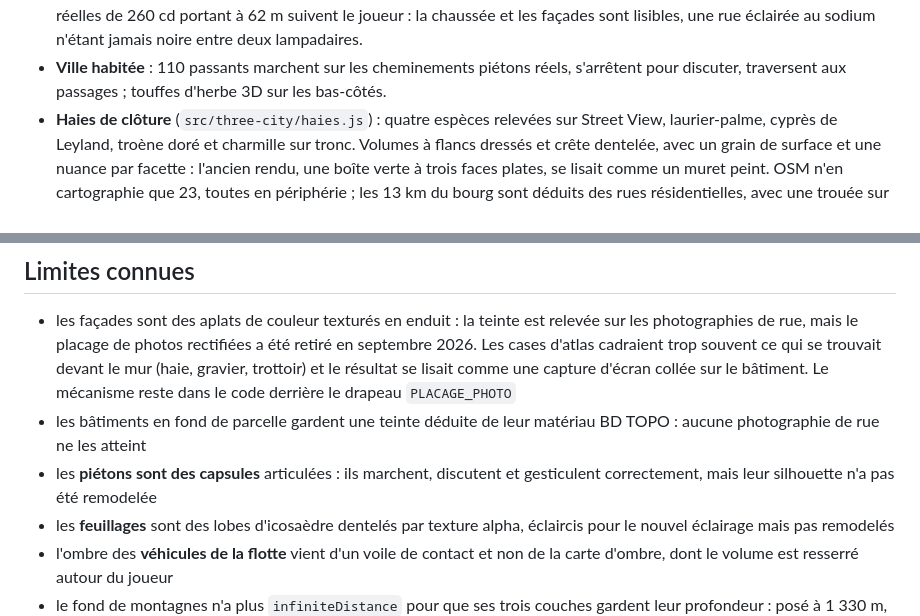
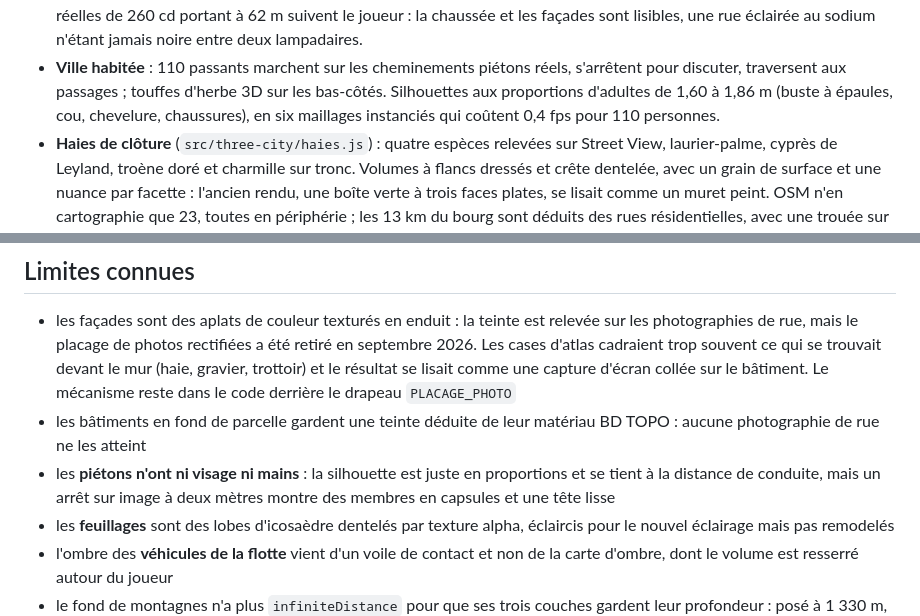
Before and after one commit to krismos64/artix-racer, a Markdown page: README.md, 2 parts joined by grey strips. GitHub-like rendering.

```diff
--- a/README.md
+++ b/README.md
@@ -198,7 +198,9 @@ l'Intermarché, le Super U, les pharmacies, boulangeries et banques du bourg.
   sodium n'étant jamais noire entre deux lampadaires.
 - **Ville habitée** : 110 passants marchent sur les cheminements piétons
   réels, s'arrêtent pour discuter, traversent aux passages ; touffes d'herbe
-  3D sur les bas-côtés.
+  3D sur les bas-côtés. Silhouettes aux proportions d'adultes de 1,60 à
+  1,86 m (buste à épaules, cou, chevelure, chaussures), en six maillages
+  instanciés qui coûtent 0,4 fps pour 110 personnes.
 - **Haies de clôture** (`src/three-city/haies.js`) : quatre espèces relevées
   sur Street View, laurier-palme, cyprès de Leyland, troène doré et charmille
   sur tronc. Volumes à flancs dressés et crête dentelée, avec un grain de
@@ -723,8 +725,9 @@ aujourd'hui `ferrari.glb` sans repli.
   dans le code derrière le drapeau `PLACAGE_PHOTO`
 - les bâtiments en fond de parcelle gardent une teinte déduite de leur
   matériau BD TOPO : aucune photographie de rue ne les atteint
-- les **piétons sont des capsules** articulées : ils marchent, discutent et
-  gesticulent correctement, mais leur silhouette n'a pas été remodelée
+- les **piétons n'ont ni visage ni mains** : la silhouette est juste en
+  proportions et se tient à la distance de conduite, mais un arrêt sur image
+  à deux mètres montre des membres en capsules et une tête lisse
 - les **feuillages** sont des lobes d'icosaèdre dentelés par texture alpha,
   éclaircis pour le nouvel éclairage mais pas remodelés
 - l'ombre des **véhicules de la flotte** vient d'un voile de contact et non
```
Also changed, not shown: CLAUDE.md (+14 -0 lines), JOURNAL.md (+57 -0 lines).
